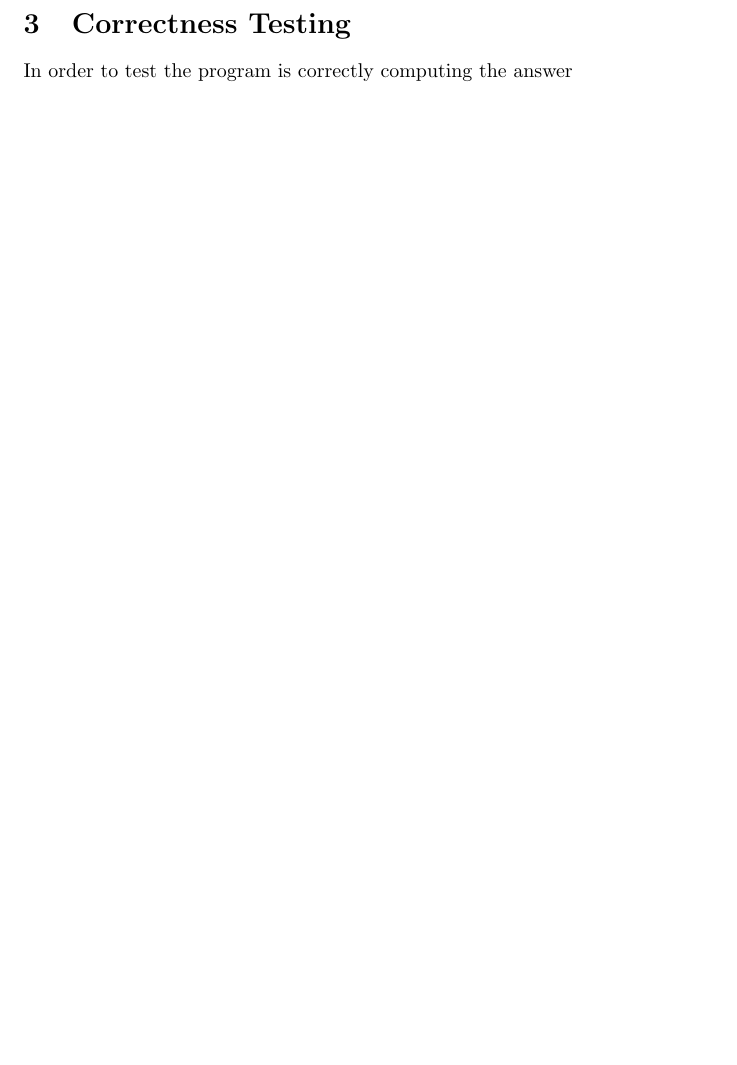
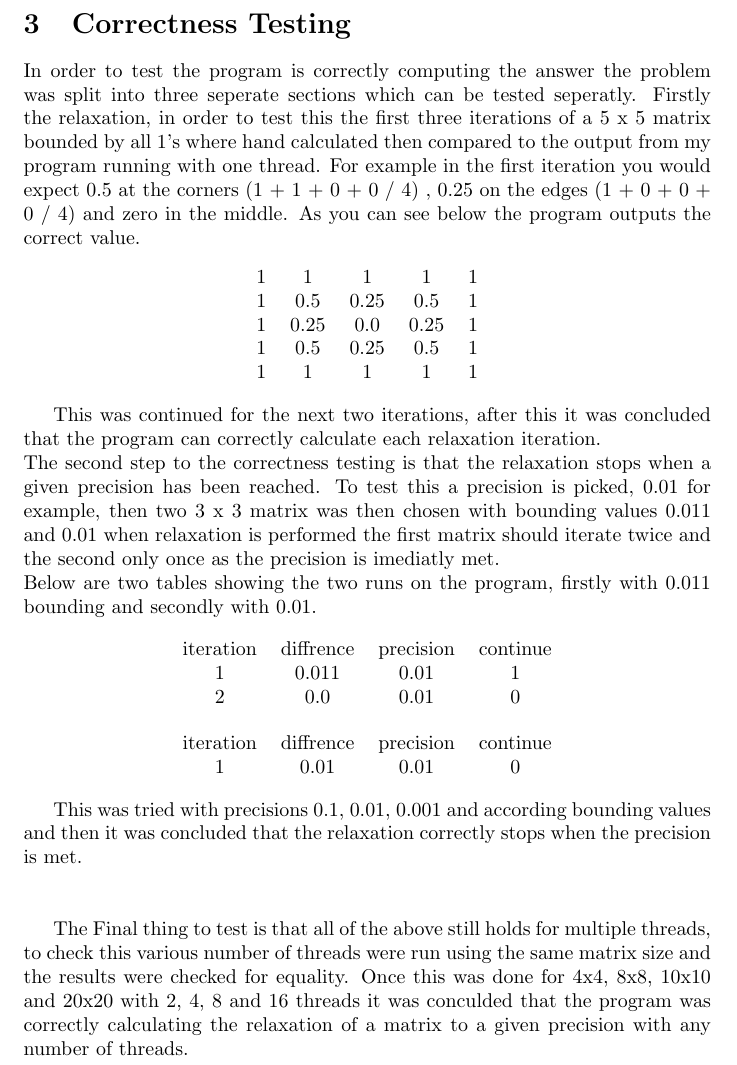
Before and after one commit to RobWillison/Parallel-Computing-CW-1, a LaTeX document (report.tex): part of page 2 of 2, cut so that both start at the same text, the shorter picture padded with empty space. Compiled offline with pdfLaTeX.

Commit message:
more code and finished draft of correctness

```diff
--- a/report.tex
+++ b/report.tex
@@ -47,6 +47,57 @@ it after it doesn't matter as its still 1.
 \end{enumerate}
 
 \section{Correctness Testing}
-In order to test the program is correctly computing the answer
+In order to test the program is correctly computing the answer the problem was split
+into three seperate sections which can be tested seperatly. Firstly the relaxation,
+in order to test this the first three iterations of a 5 x 5 matrix bounded by all 1's
+where hand calculated then compared to the output from my program running with one
+thread. For example in the first iteration you would expect 0.5 at the corners (1 + 1 + 0 + 0 / 4)
+, 0.25 on the edges (1 + 0 + 0 + 0 / 4) and zero in the middle. As you can see below the program outputs the correct
+value.
+
+\begin{center}
+\begin{tabular}{ c c c c c }
+ 1 & 1 & 1 & 1 & 1 \\
+ 1 & 0.5 & 0.25 & 0.5 & 1 \\
+ 1 & 0.25 & 0.0 & 0.25 & 1 \\
+ 1 & 0.5 & 0.25 & 0.5 & 1 \\
+ 1 & 1 & 1 & 1 & 1 \\
+\end{tabular}
+\end{center}
+
+This was continued for the next two iterations, after this it was concluded that
+the program can correctly calculate each relaxation iteration.\\
+The second step to the correctness testing is that the relaxation stops when a given
+precision has been reached. To test this a precision is picked, 0.01 for example,
+then two 3 x 3 matrix was then chosen with bounding values 0.011 and 0.01 when relaxation
+is performed the first matrix should iterate twice and the second only once as the precision
+is imediatly met.\\
+Below are two tables showing the two runs on the program, firstly with 0.011 bounding
+and secondly with 0.01.
+
+\begin{center}
+\begin{tabular}{ c c c c }
+iteration & diffrence & precision & continue \\
+ 1 & 0.011 & 0.01 & 1\\
+ 2 & 0.0 & 0.01 & 0\\
+\end{tabular}
+\end{center}
+
+\begin{center}
+\begin{tabular}{ c c c c }
+iteration & diffrence & precision & continue \\
+ 1 & 0.01 & 0.01 & 0\\
+\end{tabular}
+\end{center}
+
+This was tried with precisions 0.1, 0.01, 0.001 and according bounding values and
+then it was concluded that the relaxation correctly stops when the precision is met.\\~\\
+
+The Final thing to test is that all of the above still holds for multiple threads,
+to check this various number of threads were run using the same matrix size and the results
+were checked for equality. Once this was done for 4x4, 8x8, 10x10 and 20x20 with
+2, 4, 8 and 16 threads it was conculded that the program was correctly calculating
+the relaxation of a matrix to a given precision with any number of threads.
+
 
 \end{document}
```
Also changed, not shown: report.pdf, 4 other files.
